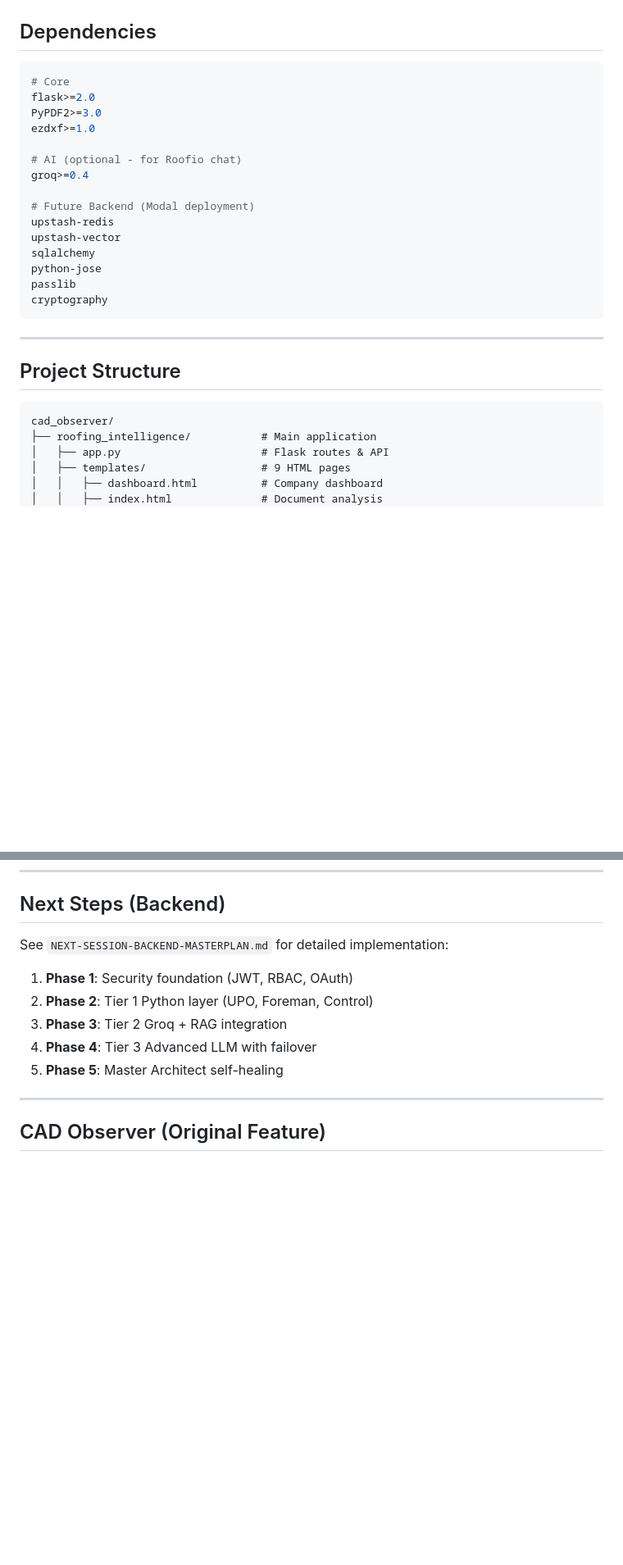
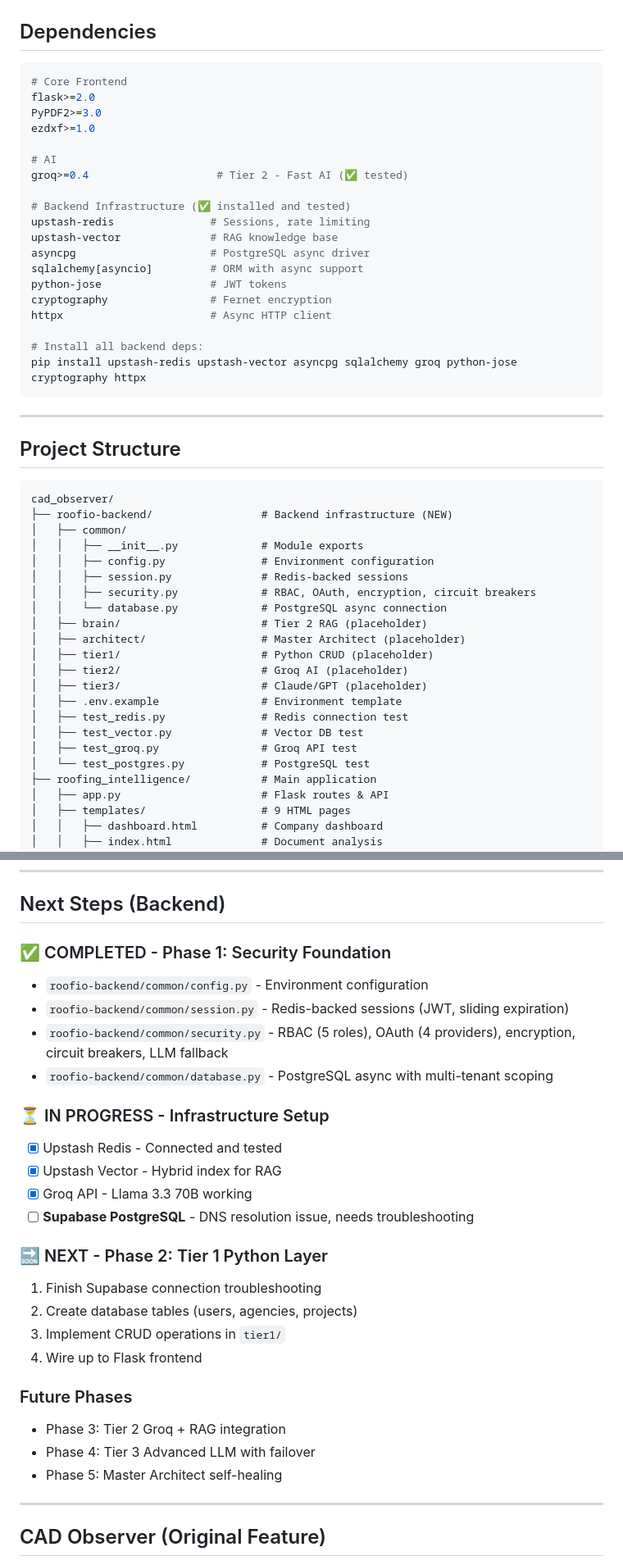
Before and after one commit to jenkintownelectricity/cad_observer, a Markdown page: README.md, 2 parts joined by grey strips. Shown at 82% size. GitHub-like rendering; blank space fills up the shorter version.

````diff
--- a/README.md
+++ b/README.md
@@ -100,21 +112,25 @@ python app.py
 ## Dependencies
 
 ```bash
-# Core
+# Core Frontend
 flask>=2.0
 PyPDF2>=3.0
 ezdxf>=1.0
 
-# AI (optional - for Roofio chat)
-groq>=0.4
+# AI
+groq>=0.4                    # Tier 2 - Fast AI (✅ tested)
 
-# Future Backend (Modal deployment)
-upstash-redis
-upstash-vector
-sqlalchemy
-python-jose
-passlib
-cryptography
+# Backend Infrastructure (✅ installed and tested)
+upstash-redis               # Sessions, rate limiting
+upstash-vector              # RAG knowledge base
+asyncpg                     # PostgreSQL async driver
+sqlalchemy[asyncio]         # ORM with async support
+python-jose                 # JWT tokens
+cryptography                # Fernet encryption
+httpx                       # Async HTTP client
+
+# Install all backend deps:
+pip install upstash-redis upstash-vector asyncpg sqlalchemy groq python-jose cryptography httpx
 ```
 
 ---
@@ -123,6 +139,23 @@ cryptography
 
 ```
 cad_observer/
+├── roofio-backend/                 # Backend infrastructure (NEW)
+│   ├── common/
+│   │   ├── __init__.py             # Module exports
+│   │   ├── config.py               # Environment configuration
+│   │   ├── session.py              # Redis-backed sessions
+│   │   ├── security.py             # RBAC, OAuth, encryption, circuit breakers
+│   │   └── database.py             # PostgreSQL async connection
+│   ├── brain/                      # Tier 2 RAG (placeholder)
+│   ├── architect/                  # Master Architect (placeholder)
+│   ├── tier1/                      # Python CRUD (placeholder)
+│   ├── tier2/                      # Groq AI (placeholder)
+│   ├── tier3/                      # Claude/GPT (placeholder)
+│   ├── .env.example                # Environment template
+│   ├── test_redis.py               # Redis connection test
+│   ├── test_vector.py              # Vector DB test
+│   ├── test_groq.py                # Groq API test
+│   └── test_postgres.py            # PostgreSQL test
 ├── roofing_intelligence/           # Main application
 │   ├── app.py                      # Flask routes & API
 │   ├── templates/                  # 9 HTML pages
@@ -226,13 +259,28 @@ cad_observer/
 
 ## Next Steps (Backend)
 
-See `NEXT-SESSION-BACKEND-MASTERPLAN.md` for detailed implementation:
+### ✅ COMPLETED - Phase 1: Security Foundation
+- `roofio-backend/common/config.py` - Environment configuration
+- `roofio-backend/common/session.py` - Redis-backed sessions (JWT, sliding expiration)
+- `roofio-backend/common/security.py` - RBAC (5 roles), OAuth (4 providers), encryption, circuit breakers, LLM fallback
+- `roofio-backend/common/database.py` - PostgreSQL async with multi-tenant scoping
 
-1. **Phase 1**: Security foundation (JWT, RBAC, OAuth)
-2. **Phase 2**: Tier 1 Python layer (UPO, Foreman, Control)
-3. **Phase 3**: Tier 2 Groq + RAG integration
-4. **Phase 4**: Tier 3 Advanced LLM with failover
-5. **Phase 5**: Master Architect self-healing
+### ⏳ IN PROGRESS - Infrastructure Setup
+- [x] Upstash Redis - Connected and tested
+- [x] Upstash Vector - Hybrid index for RAG
+- [x] Groq API - Llama 3.3 70B working
+- [ ] **Supabase PostgreSQL** - DNS resolution issue, needs troubleshooting
+
+### 🔜 NEXT - Phase 2: Tier 1 Python Layer
+1. Finish Supabase connection troubleshooting
+2. Create database tables (users, agencies, projects)
+3. Implement CRUD operations in `tier1/`
+4. Wire up to Flask frontend
+
+### Future Phases
+- Phase 3: Tier 2 Groq + RAG integration
+- Phase 4: Tier 3 Advanced LLM with failover
+- Phase 5: Master Architect self-healing
 
 ---
 
````
Also changed, not shown: other parts of README.md (+13 -1 lines), CLAUDE-INSTRUCTIONS.md (+76 -35 lines).
